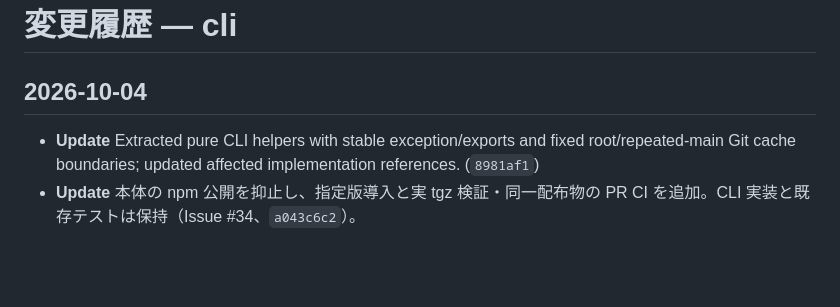
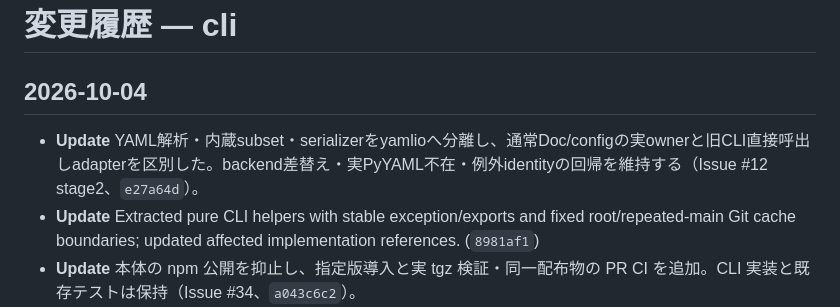
Before and after one commit to shirashu687/okf-devkit, a Markdown page: docs/cli/log.md, the part around the change. Rendered like a GitHub page; blank space fills up the shorter version.

Commit message:
docs(cli): record YAML extraction verification and freeze

```diff
--- a/docs/cli/log.md
+++ b/docs/cli/log.md
@@ -3,6 +3,7 @@
 <!-- `okf log --write` が git 履歴からここに追記する。書式は /CONVENTIONS.md §7 を参照。 -->
 
 ## 2026-10-04
+- **Update** YAML解析・内蔵subset・serializerをyamlioへ分離し、通常Doc/configの実ownerと旧CLI直接呼出しadapterを区別した。backend差替え・実PyYAML不在・例外identityの回帰を維持する（Issue #12 stage2、`e27a64d`）。
 - **Update** Extracted pure CLI helpers with stable exception/exports and fixed root/repeated-main Git cache boundaries; updated affected implementation references. (`8981af1`)
 - **Update** 本体の npm 公開を抑止し、指定版導入と実 tgz 検証・同一配布物の PR CI を追加。CLI 実装と既存テストは保持（Issue #34、`a043c6c2`）。
 - **Update** CLI分割設計のmain本文・docs CIとadvisory終了hookの所有境界を補足した。 (`e5ec5a0`)
```
Also changed, not shown: 1 other file.
